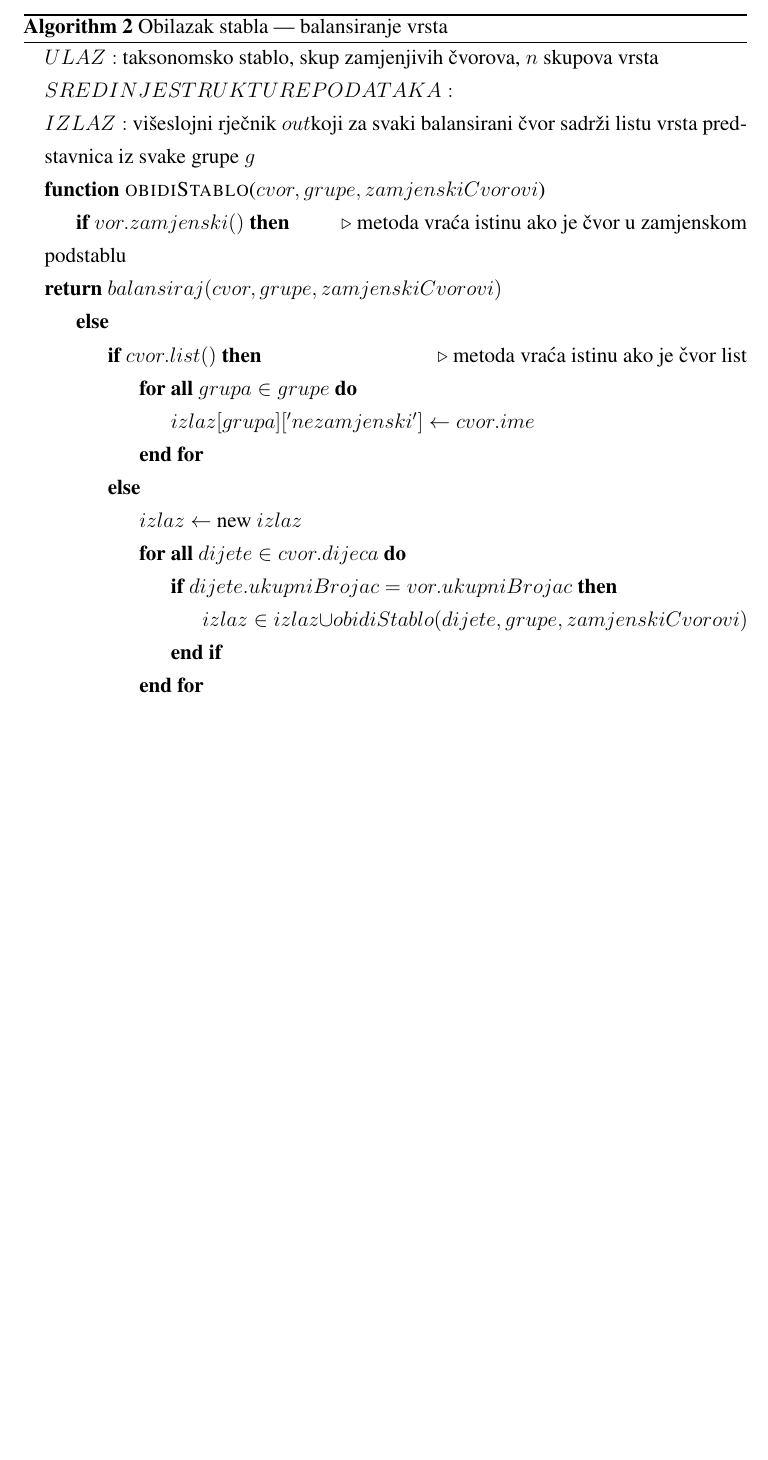
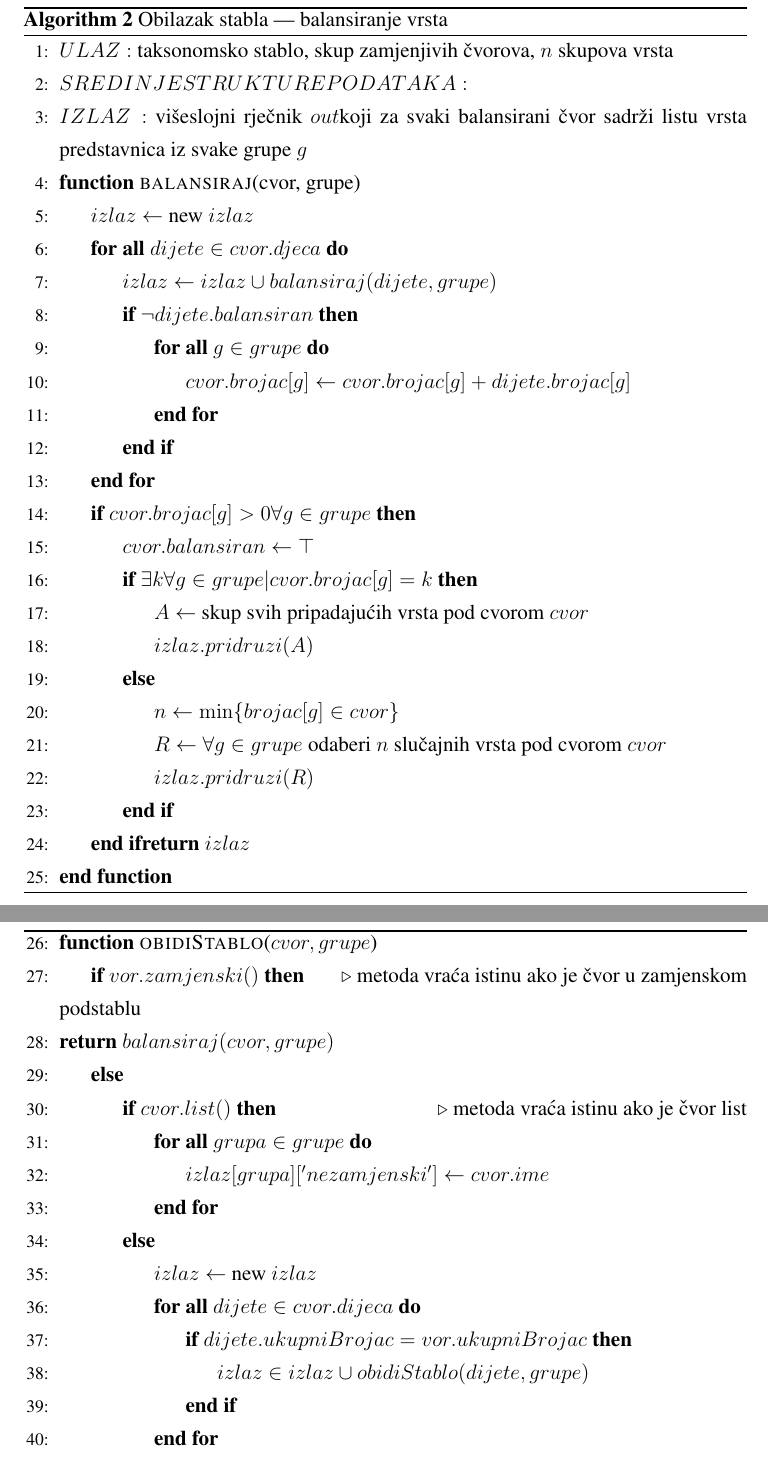
Before and after one commit to islijepcevic/zavrsni-rad_orthobalancer, a LaTeX thesis (zavrsni.tex, which reads algorithms/balansiranje.tex): part of page 19 of 25 before the commit and two parts of pages 20 and 21 of 26 after it, the two joined at a grey line, cut so that both start at the same text, the shorter picture padded with empty space. The pictures show the PDF file zavrsni.pdf that the author committed with the source.

Commit message:
pseudo balansiranje napisan

```diff
--- a/algorithms/balansiranje.tex
+++ b/algorithms/balansiranje.tex
@@ -4,7 +4,7 @@
 \caption{Obilazak stabla --- balansiranje vrsta}
 \label{algo:balance}
 
-\begin{algorithmic}
+\begin{algorithmic}[1]
 
 %TODO - pozvano s cvorom 'root'
 \State $ULAZ:$ taksonomsko stablo, skup zamjenjivih čvorova, $n$ skupova vrsta
@@ -12,10 +12,45 @@
 \State $IZLAZ:$ višeslojni rječnik $out$koji za svaki balansirani čvor sadrži
 listu vrsta predstavnica iz svake grupe $g$
 
-\Function{obidiStablo}{$cvor, grupe, zamjenskiCvorovi$}
+\Function{balansiraj}{cvor, grupe}
+    \State $izlaz \gets$ new $izlaz$
+    \ForAll{$dijete \in cvor.djeca$}
+        \State $izlaz \gets izlaz \cup balansiraj(dijete, grupe)$
+        \If{$\neg dijete.balansiran$}
+            \ForAll{$g \in grupe$}
+                \State $cvor.brojac[g] \gets cvor.brojac[g] + dijete.brojac[g]$
+            \EndFor
+        \EndIf
+    \EndFor
+    \If{$cvor.brojac[g] > 0 \forall g \in grupe$}
+        \State $cvor.balansiran \gets \top$
+        \If{$\exists k \forall g \in grupe | cvor.brojac[g] = k$}
+        %\If{$\forall g \in grupe cvor.brojac[g] SU JEDNAKI$}
+            \State $A \gets$ skup svih pripadajućih vrsta pod cvorom $cvor$
+            \State $izlaz.pridruzi(A)$
+        \Else
+            \State $n \gets \min\{brojac[g] \in cvor\}$
+            \State $R \gets \forall g \in grupe$ odaberi $n$ slučajnih vrsta pod
+cvorom $cvor$
+            \State $izlaz.pridruzi(R)$
+        \EndIf
+    \EndIf
+    \Return $izlaz$
+\EndFunction
+
+\algstore{balans}
+\end{algorithmic}
+\end{algorithm}
+
+\begin{algorithm}[h!]
+\begin{algorithmic}[1]
+\algrestore{balans}
+
+\Function{obidiStablo}{$cvor, grupe$}
     \If{$čvor.zamjenski()$}
     \Comment{metoda vraća istinu ako je čvor u zamjenskom podstablu} \\
-        \Return $balansiraj(cvor, grupe, zamjenskiCvorovi)$
+%        \State $izlaz \gets$ new $izlaz$
+        \Return $balansiraj(cvor, grupe)$
     \Else
         \If{$cvor.list()$}
         \Comment{metoda vraća istinu ako je čvor list}
@@ -26,8 +61,7 @@ listu vrsta predstavnica iz svake grupe $g$
             \State $izlaz \gets$ new $izlaz$
             \ForAll{$dijete \in cvor.dijeca$}
                 \If{$dijete.ukupniBrojac = čvor.ukupniBrojac$}
-                    \State $izlaz \in izlaz \cup obidiStablo(dijete, grupe,
-zamjenskiCvorovi)$
+                    \State $izlaz \in izlaz \cup obidiStablo(dijete, grupe)$
                 \EndIf
             \EndFor
         \EndIf
```
Also changed, not shown: zavrsni.pdf, 1 other file.
